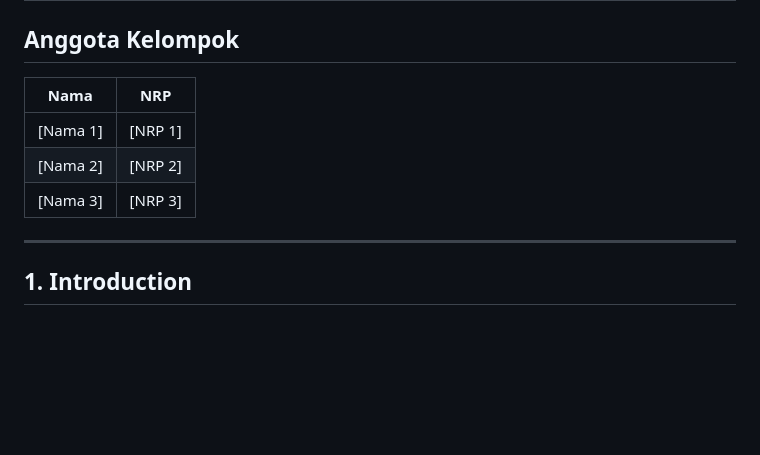
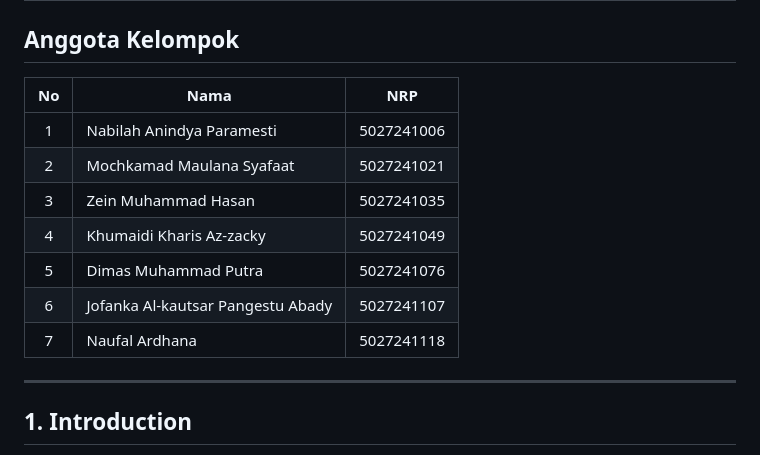
Before and after one commit to livai12/TKA-KEL-B5, a Markdown page: LAPORAN.md, the part around the change. Rendered like a GitHub page; blank space fills up the shorter version.

Commit message:
Update group member list format in LAPORAN.md

```diff
--- a/LAPORAN.md
+++ b/LAPORAN.md
@@ -2,11 +2,15 @@
 
 ## Anggota Kelompok
 
-| Nama | NRP |
-|------|-----|
-| [Nama 1] | [NRP 1] |
-| [Nama 2] | [NRP 2] |
-| [Nama 3] | [NRP 3] |
+| No | Nama | NRP |
+|:---:|---|---|
+| 1 | Nabilah Anindya Paramesti | 5027241006 |
+| 2 | Mochkamad Maulana Syafaat | 5027241021 |
+| 3 | Zein Muhammad Hasan | 5027241035 |
+| 4 | Khumaidi Kharis Az-zacky | 5027241049 |
+| 5 | Dimas Muhammad Putra | 5027241076 |
+| 6 | Jofanka Al-kautsar Pangestu Abady | 5027241107 |
+| 7 | Naufal Ardhana | 5027241118 |
 
 ---
 
```
